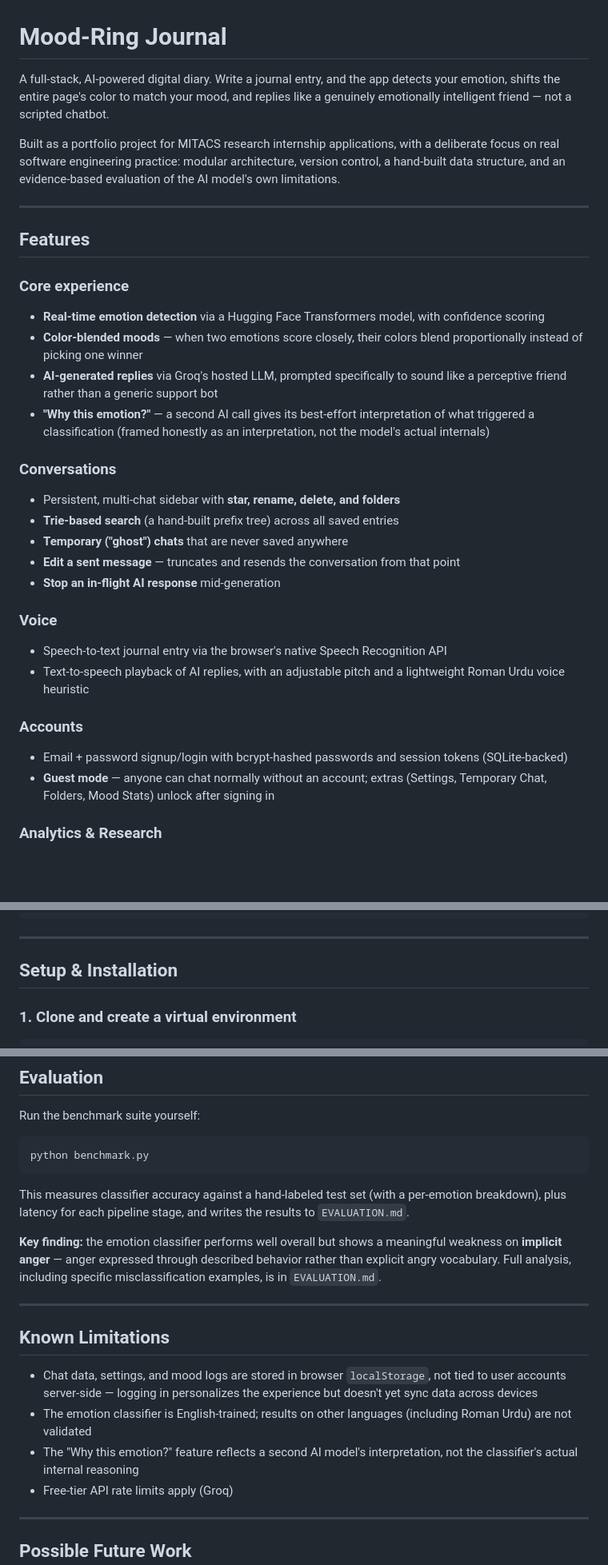
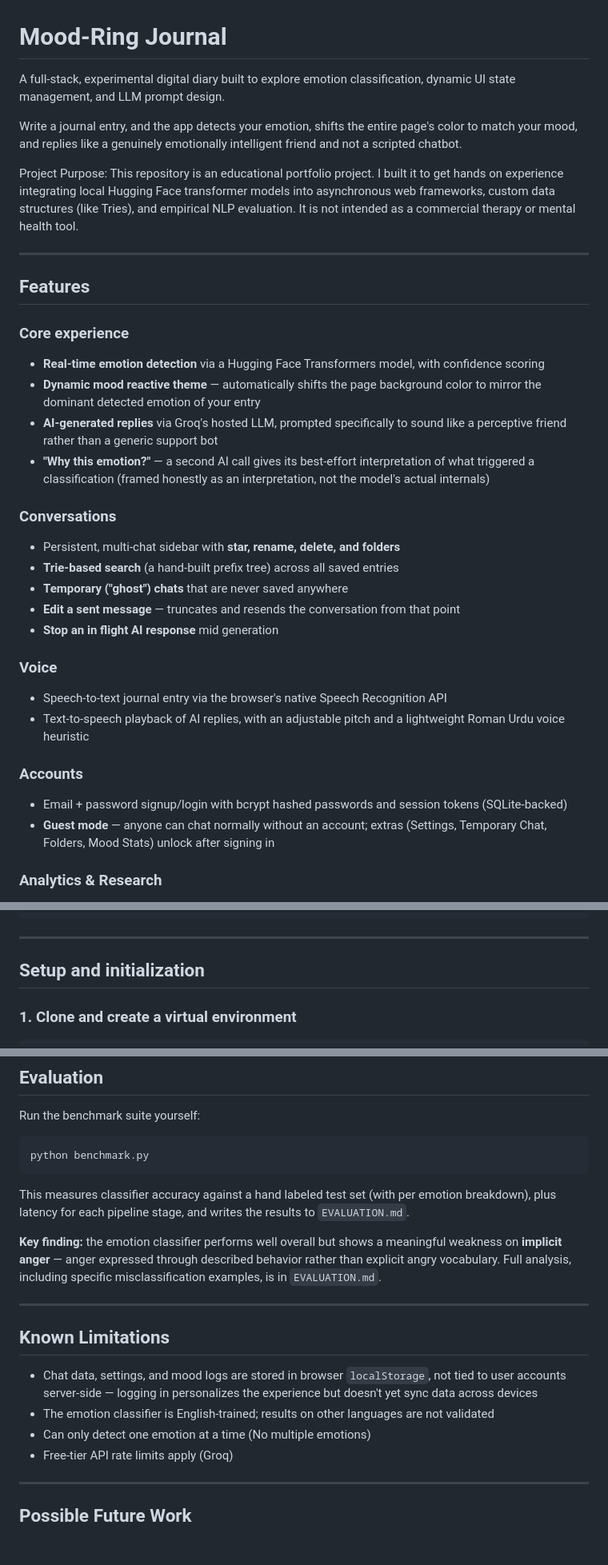
Before and after one commit to zuhairyasir/mood-ring-project, a Markdown page: README.md, 3 parts joined by grey strips. Shown at 80% size. Drawn GitHub-style; blank space fills up the shorter version.

Commit message:
Added changes to README

````diff
--- a/README.md
+++ b/README.md
@@ -1,8 +1,10 @@
 #  Mood-Ring Journal
 
-A full-stack, AI-powered digital diary. Write a journal entry, and the app detects your emotion, shifts the entire page's color to match your mood, and replies like a genuinely emotionally intelligent friend — not a scripted chatbot.
+A full-stack, experimental digital diary built to explore emotion classification, dynamic UI state management, and LLM prompt design.
 
-Built as a portfolio project for MITACS research internship applications, with a deliberate focus on real software engineering practice: modular architecture, version control, a hand-built data structure, and an evidence-based evaluation of the AI model's own limitations.
+Write a journal entry, and the app detects your emotion, shifts the entire page's color to match your mood, and replies like a genuinely emotionally intelligent friend and not a scripted chatbot.
+
+Project Purpose: This repository is an educational portfolio project. I built it to get hands on experience integrating local Hugging Face transformer models into asynchronous web frameworks, custom data structures (like Tries), and empirical NLP evaluation. It is not intended as a commercial therapy or mental health tool.
 
 ---
 
@@ -10,7 +12,7 @@ Built as a portfolio project for MITACS research internship applications, with a
 
 ### Core experience
 - **Real-time emotion detection** via a Hugging Face Transformers model, with confidence scoring
-- **Color-blended moods** — when two emotions score closely, their colors blend proportionally instead of picking one winner
+- **Dynamic mood reactive theme** — automatically shifts the page background color to mirror the dominant detected emotion of your entry
 - **AI-generated replies** via Groq's hosted LLM, prompted specifically to sound like a perceptive friend rather than a generic support bot
 - **"Why this emotion?"** — a second AI call gives its best-effort interpretation of what triggered a classification (framed honestly as an interpretation, not the model's actual internals)
 
@@ -19,14 +21,14 @@ Built as a portfolio project for MITACS research internship applications, with a
 - **Trie-based search** (a hand-built prefix tree) across all saved entries
 - **Temporary ("ghost") chats** that are never saved anywhere
 - **Edit a sent message** — truncates and resends the conversation from that point
-- **Stop an in-flight AI response** mid-generation
+- **Stop an in flight AI response** mid generation
 
 ### Voice
 - Speech-to-text journal entry via the browser's native Speech Recognition API
 - Text-to-speech playback of AI replies, with an adjustable pitch and a lightweight Roman Urdu voice heuristic
 
 ### Accounts
-- Email + password signup/login with bcrypt-hashed passwords and session tokens (SQLite-backed)
+- Email + password signup/login with bcrypt hashed passwords and session tokens (SQLite-backed)
 - **Guest mode** — anyone can chat normally without an account; extras (Settings, Temporary Chat, Folders, Mood Stats) unlock after signing in
 
 ### Analytics & Research
@@ -70,7 +72,7 @@ mood-ring-journal/
 
 ---
 
-## Setup & Installation
+## Setup and initialization
 
 ### 1. Clone and create a virtual environment
 ```bash
@@ -128,7 +130,7 @@ Run the benchmark suite yourself:
 ```bash
 python benchmark.py
 ```
-This measures classifier accuracy against a hand-labeled test set (with a per-emotion breakdown), plus latency for each pipeline stage, and writes the results to `EVALUATION.md`.
+This measures classifier accuracy against a hand labeled test set (with per emotion breakdown), plus latency for each pipeline stage, and writes the results to `EVALUATION.md`.
 
 **Key finding:** the emotion classifier performs well overall but shows a meaningful weakness on **implicit anger** — anger expressed through described behavior rather than explicit angry vocabulary. Full analysis, including specific misclassification examples, is in `EVALUATION.md`.
 
@@ -137,8 +139,8 @@ This measures classifier accuracy against a hand-labeled test set (with a per-em
 ## Known Limitations
 
 - Chat data, settings, and mood logs are stored in browser `localStorage`, not tied to user accounts server-side — logging in personalizes the experience but doesn't yet sync data across devices
-- The emotion classifier is English-trained; results on other languages (including Roman Urdu) are not validated
-- The "Why this emotion?" feature reflects a second AI model's interpretation, not the classifier's actual internal reasoning
+- The emotion classifier is English-trained; results on other languages are not validated
+- Can only detect one emotion at a time (No multiple emotions)
 - Free-tier API rate limits apply (Groq)
 
 ---
````
